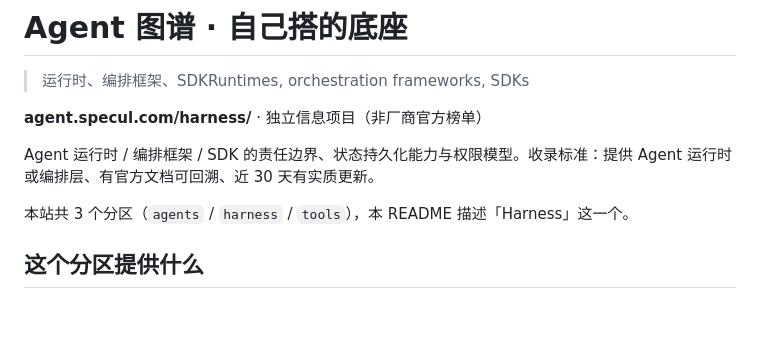
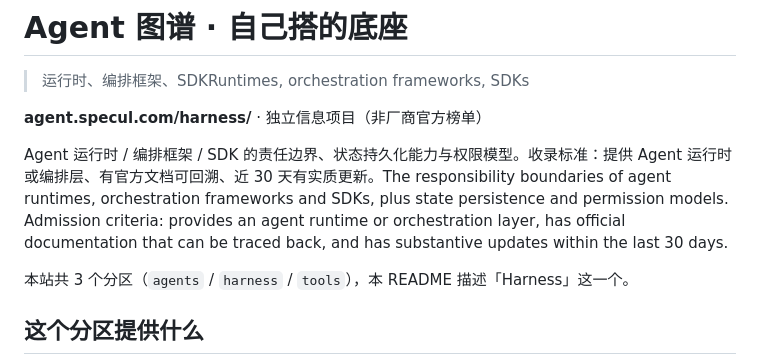
Before and after one commit to speculcom/agent, a Markdown page: harness/README.md, the part around the change. GitHub-like rendering; blank space fills up the shorter version.

Commit message:
10-08: 3 个产品名加 nameEn（英文态不再露中文）/ harness·tools 分区 desc 补英文 / 分区页维度名用英文 / 导航页剩余三段补双语 — 更新 harness/README.md

```diff
--- a/harness/README.md
+++ b/harness/README.md
@@ -4,7 +4,7 @@
 
 **agent.specul.com/harness/** · 独立信息项目（非厂商官方榜单）
 
-Agent 运行时 / 编排框架 / SDK 的责任边界、状态持久化能力与权限模型。收录标准：提供 Agent 运行时或编排层、有官方文档可回溯、近 30 天有实质更新。
+<span data-zh>Agent 运行时 / 编排框架 / SDK 的责任边界、状态持久化能力与权限模型。收录标准：提供 Agent 运行时或编排层、有官方文档可回溯、近 30 天有实质更新。</span><span data-en>The responsibility boundaries of agent runtimes, orchestration frameworks and SDKs, plus state persistence and permission models. Admission criteria: provides an agent runtime or orchestration layer, has official documentation that can be traced back, and has substantive updates within the last 30 days.</span>
 
 本站共 3 个分区（`agents` / `harness` / `tools`），本 README 描述「Harness」这一个。
 
```
